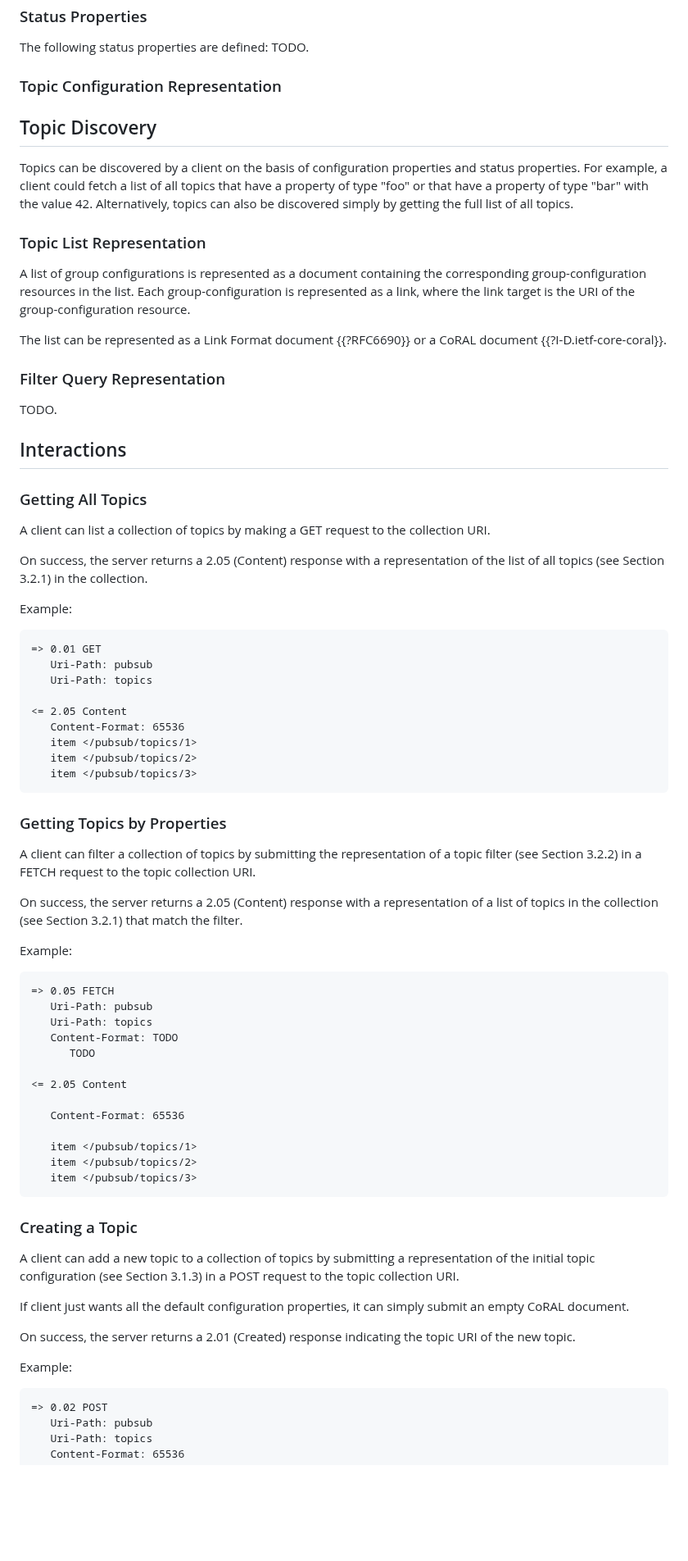
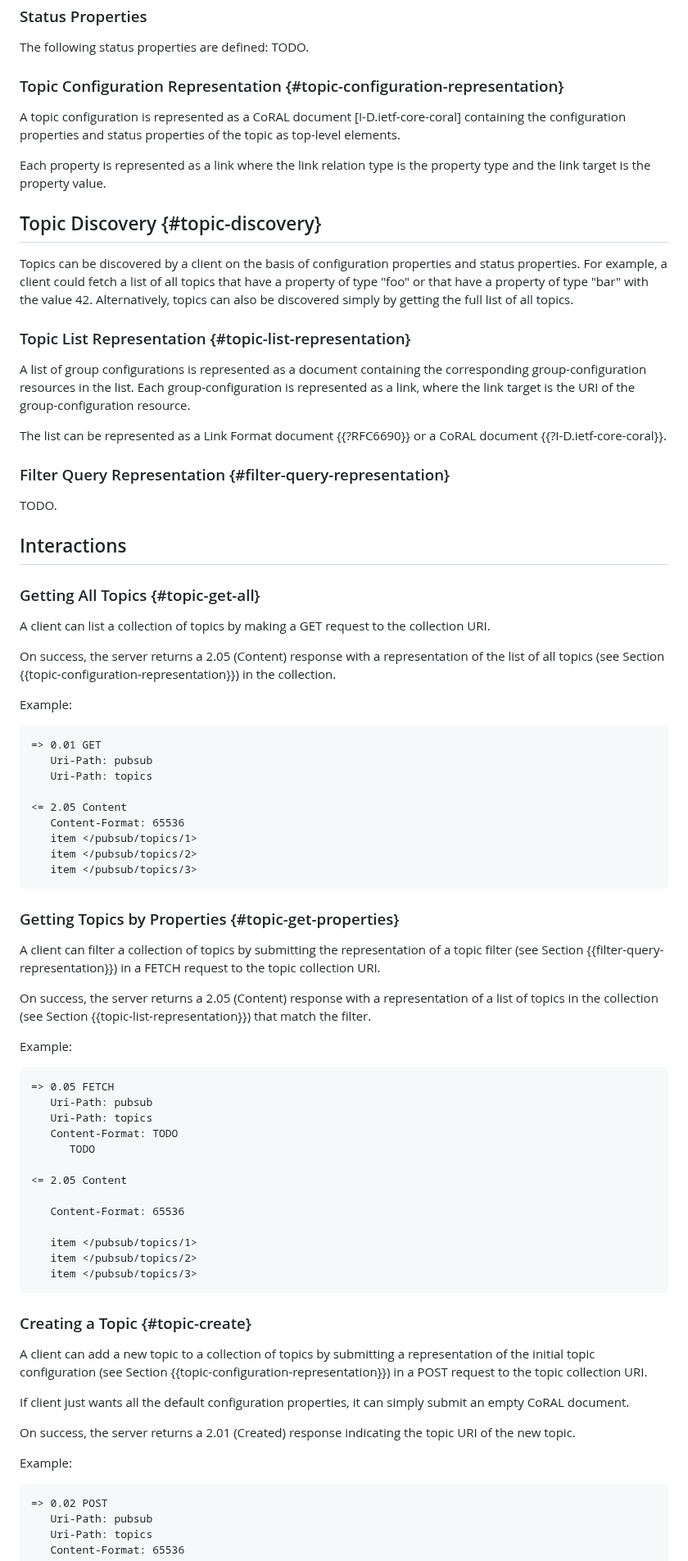
Before and after one commit to core-wg/coap-pubsub, a Markdown page: draft-ietf-core-coap-pubsub.md, the part around one of its changes. Shown at 82% size. GitHub-like rendering; blank space fills up the shorter version.

Commit message:
Set up tentative document structure for the pubsub interactions.

```diff
--- a/draft-ietf-core-coap-pubsub.md
+++ b/draft-ietf-core-coap-pubsub.md
@@ -160,9 +160,13 @@ TODO.
 The following status properties are defined:
 TODO.
 
-### Topic Configuration Representation
+### Topic Configuration Representation {#topic-configuration-representation}
 
-<!-- TODO: Topic configuration discovery and representation are mimmicking the pattern shown in draft-ietf-ace-oscore-gm-admin-07 and draft-ietf-ace-key-groupcomm-16. I need to look at those and port them here. Along with their IANA rt and ct registrations.
+A topic configuration is represented as a CoRAL document [I-D.ietf-core-coral] containing the configuration properties and status properties of the topic as top-level elements.
+
+Each property is represented as a link where the link relation type is the property type and the link target is the property value.
+
+<!-- TODO: Topic configuration discovery and representation are mimmicking the pattern shown in draft-ietf-ace-oscore-gm-admin-07 and draft-ietf-ace-key-groupcomm-16. I need to look at those and port them here. Along with their IANA rt and ct registrations. We won't use CoRAL for now but leave it open for it's use in the future.
 
 TODO (check https://www.ietf.org/archive/id/draft-ietf-ace-oscore-gm-admin-07.html#name-retrieve-a-group-configurat)
 
@@ -175,30 +179,27 @@ https://www.ietf.org/archive/id/draft-ietf-ace-oscore-gm-admin-07.html#section-5
 
 
 
-## Topic Discovery
+## Topic Discovery {#topic-discovery}
 
 Topics can be discovered by a client on the basis of configuration properties and status properties. For example, a client could fetch a list of all topics that have a property of type "foo" or that have a property of type "bar" with the value 42. Alternatively, topics can also be discovered simply by getting the full list of all topics.
 
-
-
-### Topic List Representation
+### Topic List Representation {#topic-list-representation}
 
 A list of group configurations is represented as a document containing the corresponding group-configuration resources in the list. Each group-configuration is represented as a link, where the link target is the URI of the group-configuration resource.
 
 The list can be represented as a Link Format document {{?RFC6690}} or a CoRAL document {{?I-D.ietf-core-coral}}.
 
-
-### Filter Query Representation
+### Filter Query Representation {#filter-query-representation}
 
    TODO.
 
 ## Interactions
 
-### Getting All Topics
+### Getting All Topics {#topic-get-all}
 
 A client can list a collection of topics by making a GET request to the collection URI.
 
-On success, the server returns a 2.05 (Content) response with a representation of the list of all topics (see Section 3.2.1) in the collection.
+On success, the server returns a 2.05 (Content) response with a representation of the list of all topics (see Section {{topic-configuration-representation}}) in the collection.
 
 Example:
 ~~~~~~~~~~~
@@ -213,17 +214,17 @@ Example:
    item </pubsub/topics/3>
 ~~~~~~~~~~~
 
-### Getting Topics by Properties
+### Getting Topics by Properties {#topic-get-properties}
 
-   A client can filter a collection of topics by submitting the
-   representation of a topic filter (see Section 3.2.2) in a FETCH
-   request to the topic collection URI.
+A client can filter a collection of topics by submitting the
+representation of a topic filter (see Section {{filter-query-representation}}) in a FETCH
+request to the topic collection URI.
 
-   On success, the server returns a 2.05 (Content) response with a
-   representation of a list of topics in the collection (see
-   Section 3.2.1) that match the filter.
+On success, the server returns a 2.05 (Content) response with a
+representation of a list of topics in the collection (see
+Section {{topic-list-representation}}) that match the filter.
 
-   Example:
+Example:
 ~~~~~~~~~~~
 => 0.05 FETCH
    Uri-Path: pubsub
@@ -240,19 +241,15 @@ Example:
    item </pubsub/topics/3>
 ~~~~~~~~~~~
 
-### Creating a Topic
+### Creating a Topic {#topic-create}
 
-   A client can add a new topic to a collection of topics by submitting
-   a representation of the initial topic configuration (see
-   Section 3.1.3) in a POST request to the topic collection URI.
+A client can add a new topic to a collection of topics by submitting a representation of the initial topic configuration (see Section {{topic-configuration-representation}}) in a POST request to the topic collection URI.
 
-   If client just wants all the default configuration properties, it can
-   simply submit an empty CoRAL document.
+If client just wants all the default configuration properties, it can simply submit an empty CoRAL document.
 
-   On success, the server returns a 2.01 (Created) response indicating
-   the topic URI of the new topic.
+On success, the server returns a 2.01 (Created) response indicating the topic URI of the new topic.
 
-   Example:
+Example:
 ~~~~~~~~~~~
 => 0.02 POST
    Uri-Path: pubsub
```
Also changed, not shown: other parts of draft-ietf-core-coap-pubsub.md (+48 -5 lines).
